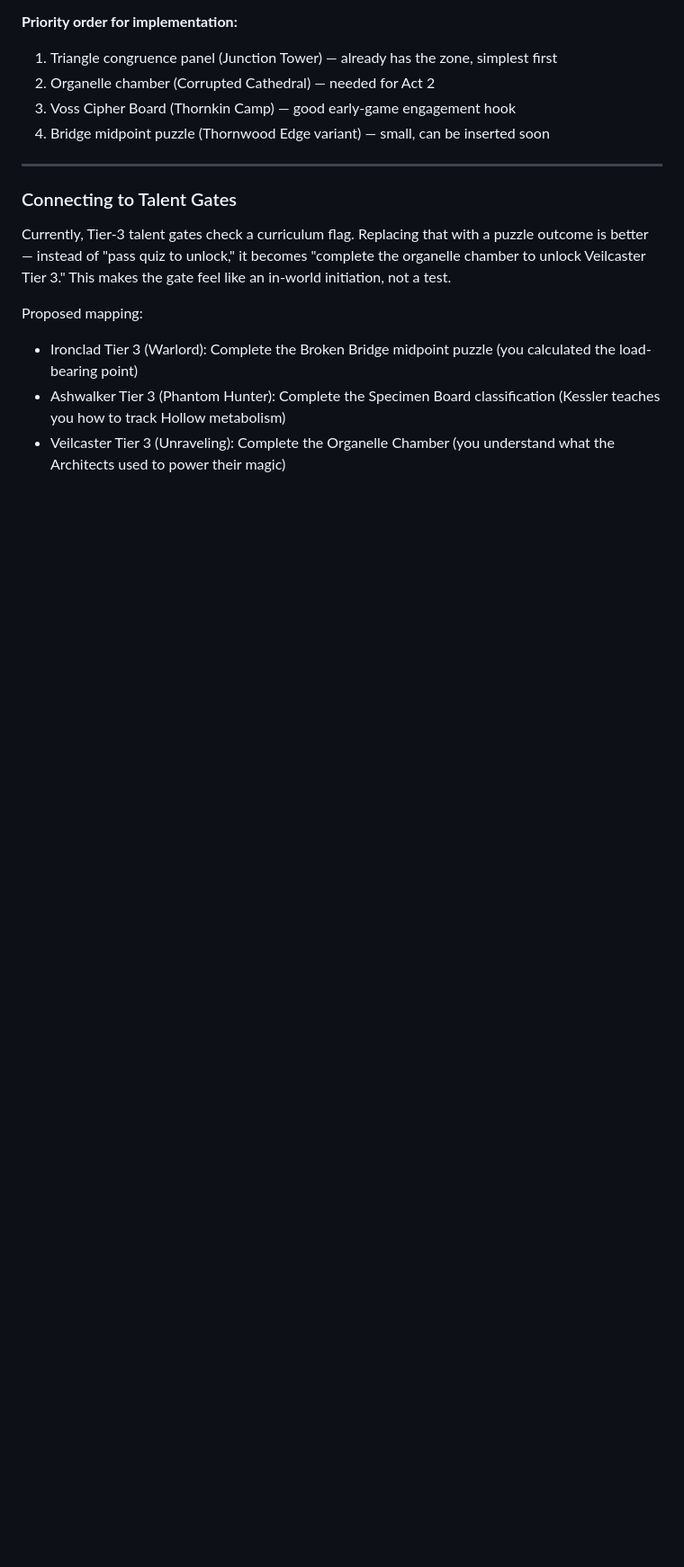
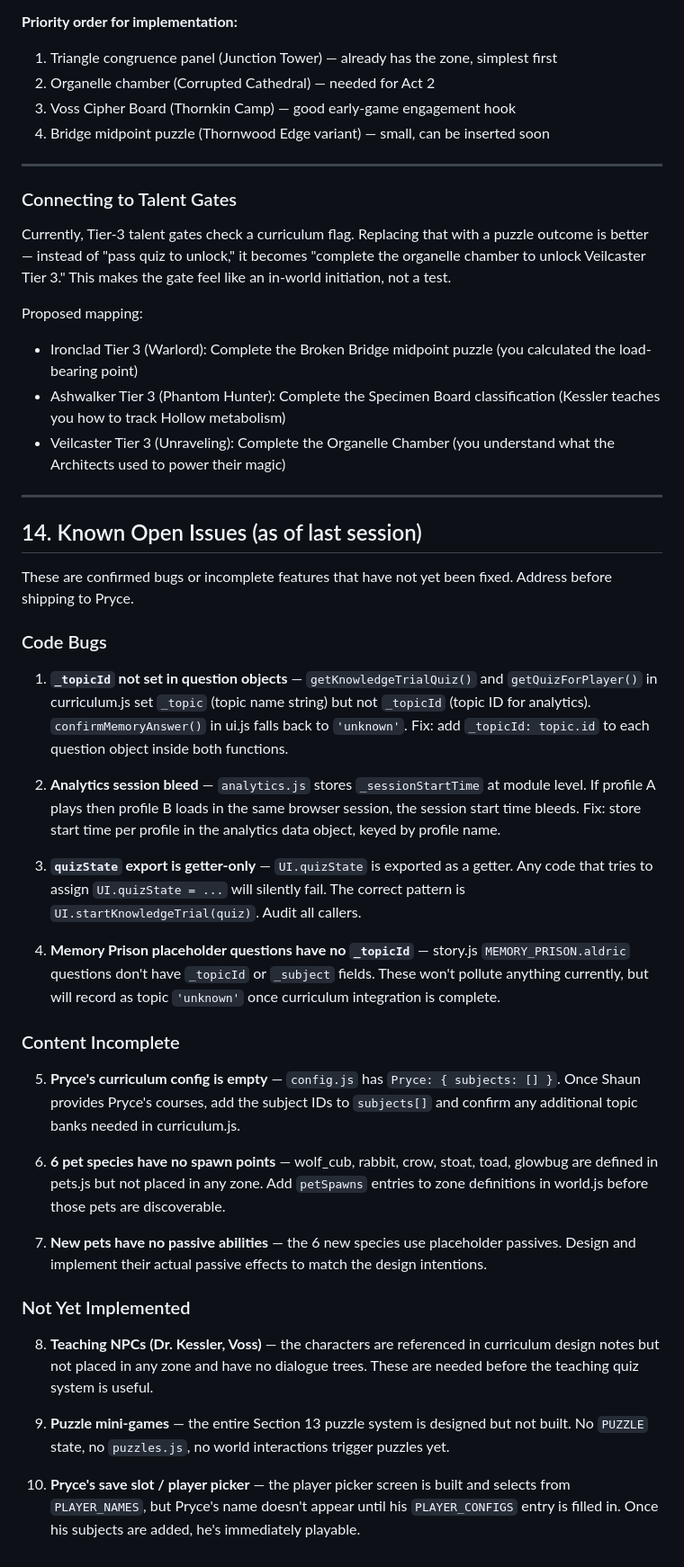
Before and after one commit to shaunsemail-ai/fracture-chronicles, a Markdown page: GAME_NOTES.md, the part around one of its changes. Shown at 90% size. GitHub-like rendering; blank space fills up the shorter version.

```diff
--- a/GAME_NOTES.md
+++ b/GAME_NOTES.md
@@ -652,3 +674,35 @@ Proposed mapping:
 - Ironclad Tier 3 (Warlord): Complete the Broken Bridge midpoint puzzle (you calculated the load-bearing point)
 - Ashwalker Tier 3 (Phantom Hunter): Complete the Specimen Board classification (Kessler teaches you how to track Hollow metabolism)
 - Veilcaster Tier 3 (Unraveling): Complete the Organelle Chamber (you understand what the Architects used to power their magic)
+
+---
+
+## 14. Known Open Issues (as of last session)
+
+These are confirmed bugs or incomplete features that have not yet been fixed. Address before shipping to Pryce.
+
+### Code Bugs
+
+1. **`_topicId` not set in question objects** — `getKnowledgeTrialQuiz()` and `getQuizForPlayer()` in curriculum.js set `_topic` (topic name string) but not `_topicId` (topic ID for analytics). `confirmMemoryAnswer()` in ui.js falls back to `'unknown'`. Fix: add `_topicId: topic.id` to each question object inside both functions.
+
+2. **Analytics session bleed** — `analytics.js` stores `_sessionStartTime` at module level. If profile A plays then profile B loads in the same browser session, the session start time bleeds. Fix: store start time per profile in the analytics data object, keyed by profile name.
+
+3. **`quizState` export is getter-only** — `UI.quizState` is exported as a getter. Any code that tries to assign `UI.quizState = ...` will silently fail. The correct pattern is `UI.startKnowledgeTrial(quiz)`. Audit all callers.
+
+4. **Memory Prison placeholder questions have no `_topicId`** — story.js `MEMORY_PRISON.aldric` questions don't have `_topicId` or `_subject` fields. These won't pollute anything currently, but will record as topic `'unknown'` once curriculum integration is complete.
+
+### Content Incomplete
+
+5. **Pryce's curriculum config is empty** — `config.js` has `Pryce: { subjects: [] }`. Once Shaun provides Pryce's courses, add the subject IDs to `subjects[]` and confirm any additional topic banks needed in curriculum.js.
+
+6. **6 pet species have no spawn points** — wolf_cub, rabbit, crow, stoat, toad, glowbug are defined in pets.js but not placed in any zone. Add `petSpawns` entries to zone definitions in world.js before those pets are discoverable.
+
+7. **New pets have no passive abilities** — the 6 new species use placeholder passives. Design and implement their actual passive effects to match the design intentions.
+
+### Not Yet Implemented
+
+8. **Teaching NPCs (Dr. Kessler, Voss)** — the characters are referenced in curriculum design notes but not placed in any zone and have no dialogue trees. These are needed before the teaching quiz system is useful.
+
+9. **Puzzle mini-games** — the entire Section 13 puzzle system is designed but not built. No `PUZZLE` state, no `puzzles.js`, no world interactions trigger puzzles yet.
+
+10. **Pryce's save slot / player picker** — the player picker screen is built and selects from `PLAYER_NAMES`, but Pryce's name doesn't appear until his `PLAYER_CONFIGS` entry is filled in. Once his subjects are added, he's immediately playable.
```
Also changed, not shown: other parts of GAME_NOTES.md (+51 -29 lines).
